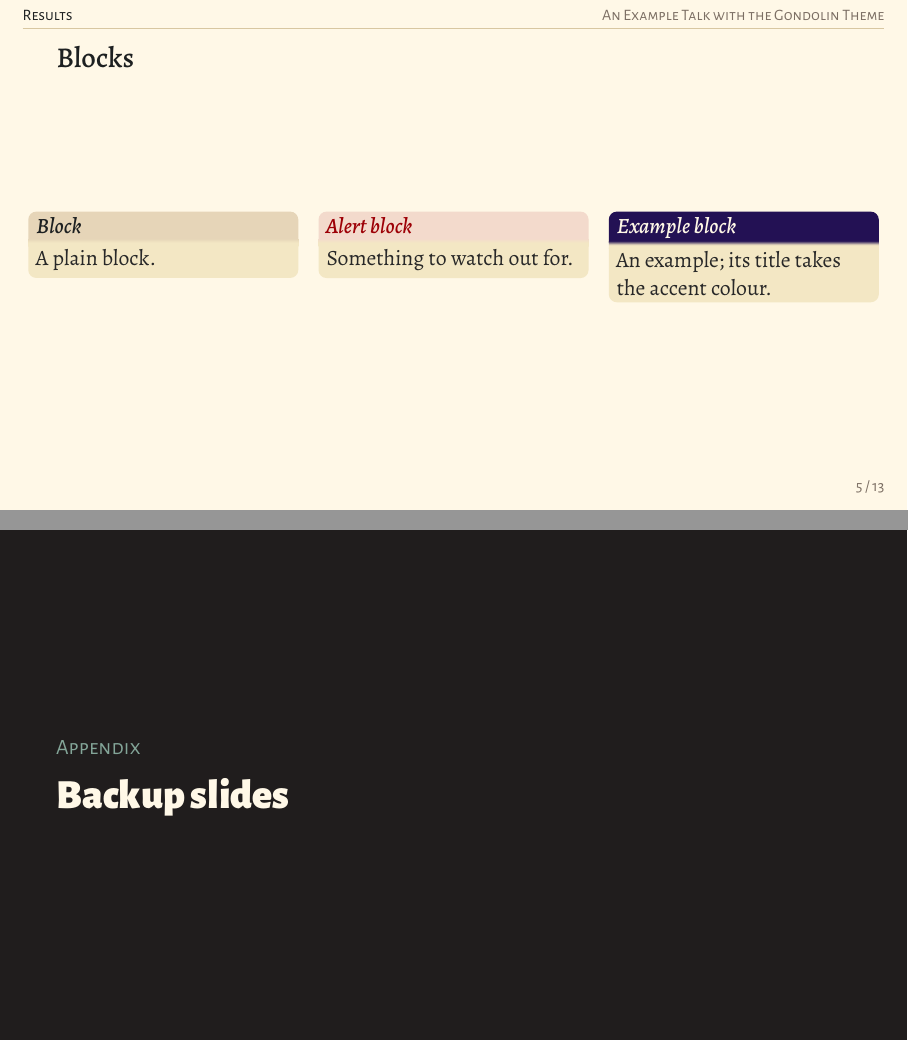
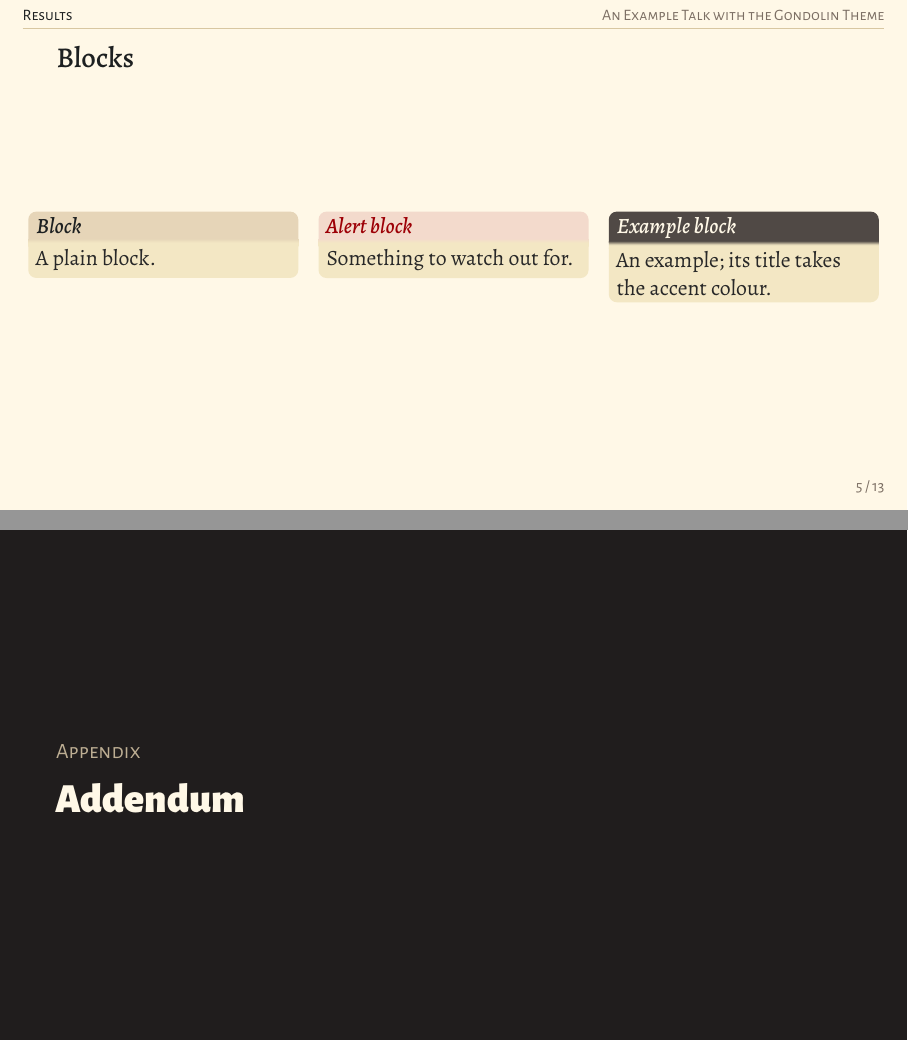
Before and after one commit to ThePurpleJedi/latex_templates, LaTeX slides (beamer-gondolin/slides.tex, which reads beamer-gondolin/beamerthemeGondolin.sty): pages 10 and 20 of 22, joined at a grey line. Compiled offline with XeLaTeX.

Commit message:
fixed alert and example block colours

```diff
--- a/beamer-gondolin/beamerthemeGondolin.sty
+++ b/beamer-gondolin/beamerthemeGondolin.sty
@@ -367,14 +367,14 @@
     \fi
   \fi}
 
-%% ---------------------------------------------------------------- backup slides
+%% ---------------------------------------------------------------- Addendum
 %% \appendix: record the main-talk total in the .aux, switch the footline to
 %% "Backup k" and show a divider.
 \apptocmd\appendix{%
   \global\gondolin@backuptrue
   \xdef\gondolin@mainlast{\the\c@framenumber}%
   \immediate\write\@auxout{\gdef\string\gondolin@maintotal{\the\c@framenumber}}%
-  \gondolin@divider{Appendix}{Backup slides}}{}{}
+  \gondolin@divider{Appendix}{Addendum}}{}{}
 
 %% ---------------------------------------------------------------- image + text
 %% \imagetext[options]{image file}{text}: two columns inside a frame, text on
--- a/beamer-gondolin/slides.tex
+++ b/beamer-gondolin/slides.tex
@@ -1,6 +1,6 @@
 \documentclass[aspectratio=169,11pt]{beamer}
 % Add `handout' to the class options to collapse overlays into one page per frame.
-\usetheme{Gondolin}
+\usetheme[accent=gray]{Gondolin}
 % Options: \usetheme[sans]{Gondolin}          Alegreya Sans body text
 %          \usetheme[accent=aqua]{Gondolin}   gruvbox accent (indigo, red, orange, yellow,
 %                                            green, aqua, blue, purple, gray)
```
Also changed, not shown: beamer-gondolin/slides.pdf, beamer-gondolin/beamerthemeGondolin.sty (4 more changed lines).
